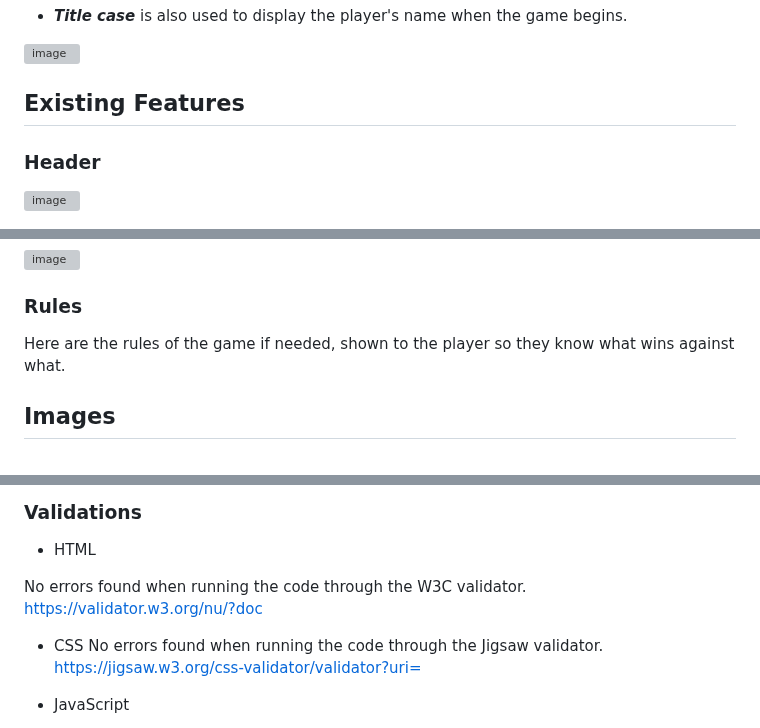
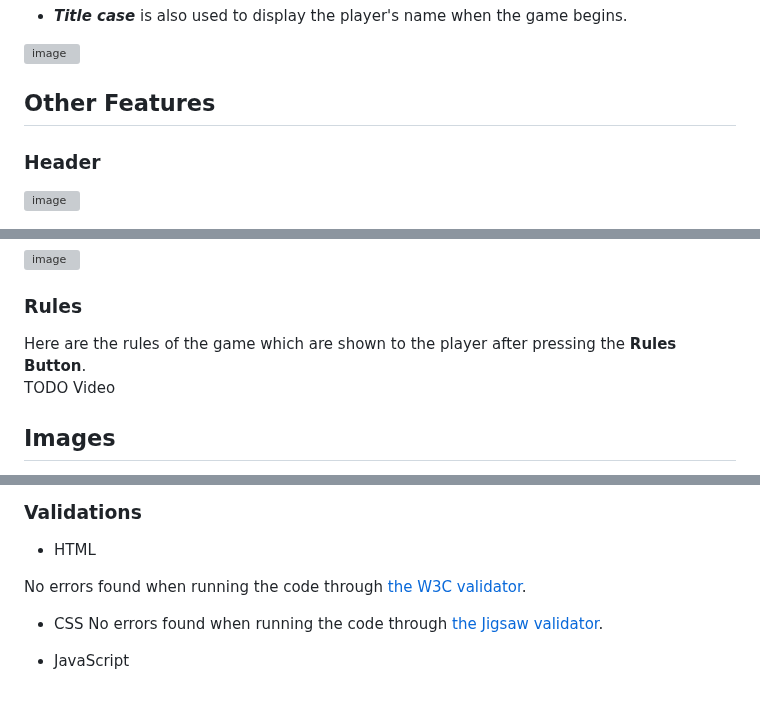
Before and after one commit to DelroyGayle/RockPaperScissorsLizardSpockVersion1, a Markdown page: README.md, 3 parts joined by grey strips. Rendered like a GitHub page; blank space fills up the shorter version; grey boxes are pictures that could not be loaded.

```diff
--- a/README.md
+++ b/README.md
@@ -189,7 +189,7 @@ What follows are screenshots of the same above scenarios. The difference being t
 
 
 
-## Existing Features
+## Other Features
 ### Header
 
   ![image](https://user-images.githubusercontent.com/91061592/233777915-588db696-f4b6-4153-86be-14edc0d7f4b9.png)
@@ -231,8 +231,8 @@ This shows the standings between the player and the computer, it gets updated af
 
 ### Rules
 
-Here are the rules of the game if needed, shown to the player so they know what wins against what.
-
+Here are the rules of the game which are shown to the player after pressing the **Rules Button**.<br>
+TODO Video
 
 ## Images
 
@@ -376,12 +376,11 @@ So, the five buttons have the form as follows:
 
 * HTML
 
-No errors found when running the code through the W3C validator.
-https://validator.w3.org/nu/?doc
+No errors found when running the code through [the W3C validator](https://validator.w3.org/nu/#textarea).
 
 * CSS
-No errors found when running the code through the Jigsaw validator.
-https://jigsaw.w3.org/css-validator/validator?uri=
+No errors found when running the code through [the Jigsaw validator](https://jigsaw.w3.org/css-validator/validator?uri=).
+
 
 * JavaScript
 
```
Also changed, not shown: other parts of README.md (+4 -3 lines).
